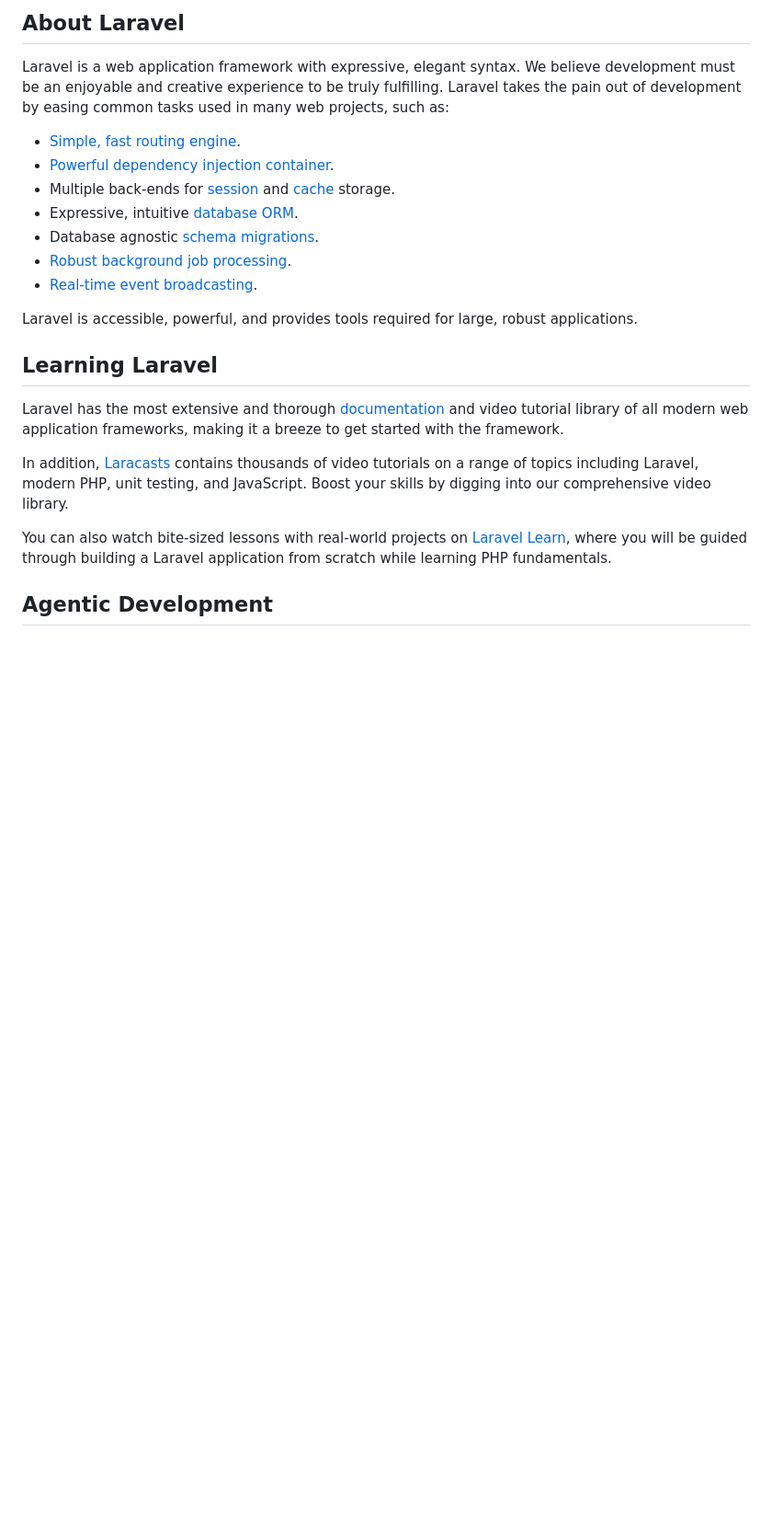
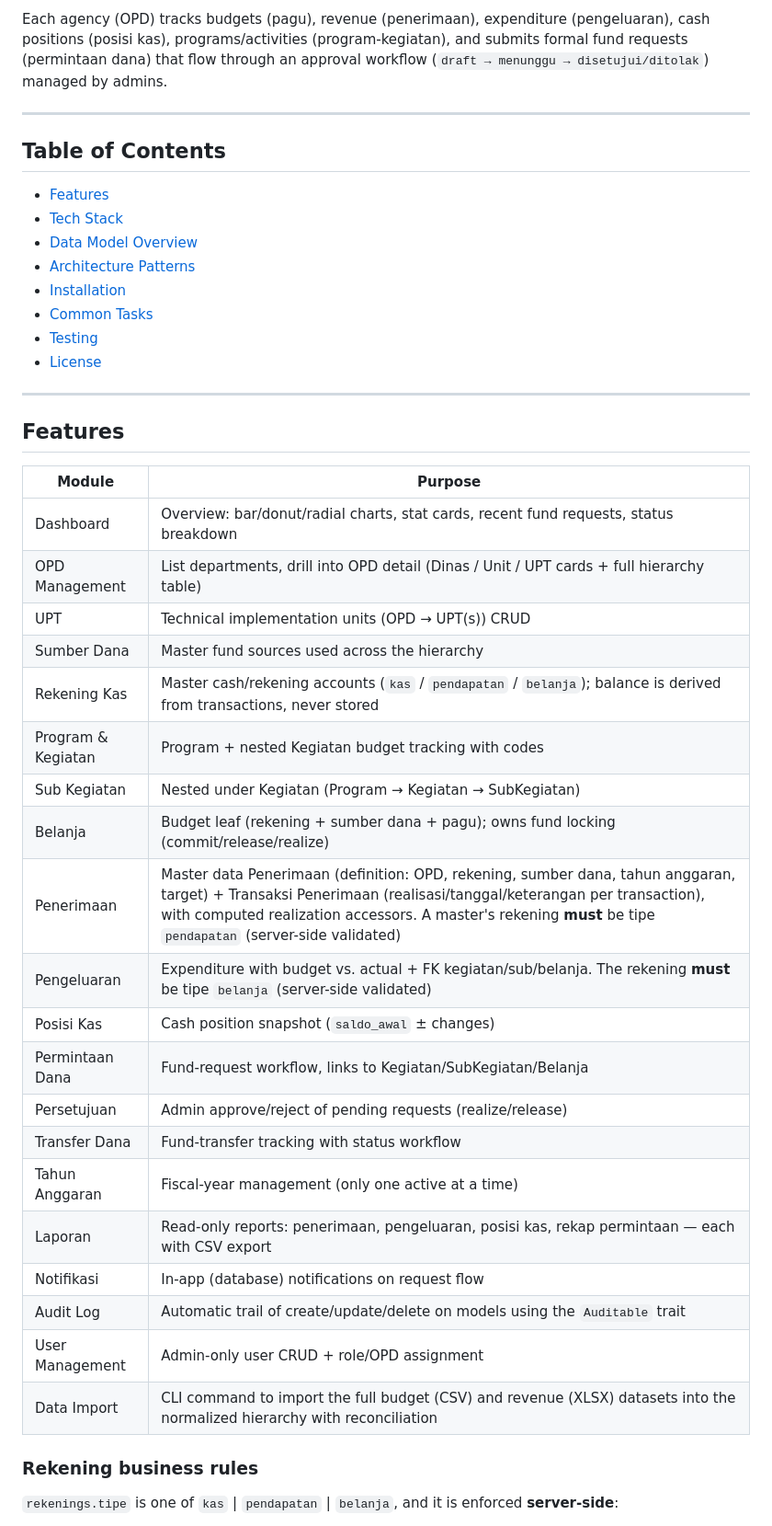
Before and after one commit to KeaneAthallah/sihandalv2, a Markdown page: README.md, the part around one of its changes. Shown at 92% size. Drawn GitHub-style; blank space fills up the shorter version.

Commit message:
docs: replace default readme with SIHANDAL project overview

```diff
--- a/README.md
+++ b/README.md
@@ -9,25 +4,47 @@
 
-## About Laravel
+Each agency (OPD) tracks budgets (pagu), revenue (penerimaan), expenditure (pengeluaran), cash positions (posisi kas), programs/activities (program-kegiatan), and submits formal fund requests (permintaan dana) that flow through an approval workflow (`draft → menunggu → disetujui/ditolak`) managed by admins.
 
-Laravel is a web application framework with expressive, elegant syntax. We believe development must be an enjoyable and creative experience to be truly fulfilling. Laravel takes the pain out of development by easing common tasks used in many web projects, such as:
+---
 
-- [Simple, fast routing engine](https://laravel.com/docs/routing).
-- [Powerful dependency injection container](https://laravel.com/docs/container).
-- Multiple back-ends for [session](https://laravel.com/docs/session) and [cache](https://laravel.com/docs/cache) storage.
-- Expressive, intuitive [database ORM](https://laravel.com/docs/eloquent).
-- Database agnostic [schema migrations](https://laravel.com/docs/migrations).
-- [Robust background job processing](https://laravel.com/docs/queues).
-- [Real-time event broadcasting](https://laravel.com/docs/broadcasting).
+## Table of Contents
 
-Laravel is accessible, powerful, and provides tools required for large, robust applications.
+- [Features](#features)
+- [Tech Stack](#tech-stack)
+- [Data Model Overview](#data-model-overview)
+- [Architecture Patterns](#architecture-patterns)
+- [Installation](#installation)
+- [Common Tasks](#common-tasks)
+- [Testing](#testing)
+- [License](#license)
 
-## Learning Laravel
+---
 
-Laravel has the most extensive and thorough [documentation](https://laravel.com/docs) and video tutorial library of all modern web application frameworks, making it a breeze to get started with the framework.
+## Features
 
-In addition, [Laracasts](https://laracasts.com) contains thousands of video tutorials on a range of topics including Laravel, modern PHP, unit testing, and JavaScript. Boost your skills by digging into our comprehensive video library.
+| Module | Purpose |
+| ------ | ------- |
+| Dashboard | Overview: bar/donut/radial charts, stat cards, recent fund requests, status breakdown |
+| OPD Management | List departments, drill into OPD detail (Dinas / Unit / UPT cards + full hierarchy table) |
+| UPT | Technical implementation units (OPD → UPT(s)) CRUD |
+| Sumber Dana | Master fund sources used across the hierarchy |
+| Rekening Kas | Master cash/rekening accounts (`kas` / `pendapatan` / `belanja`); balance is derived from transactions, never stored |
+| Program & Kegiatan | Program + nested Kegiatan budget tracking with codes |
+| Sub Kegiatan | Nested under Kegiatan (Program → Kegiatan → SubKegiatan) |
+| Belanja | Budget leaf (rekening + sumber dana + pagu); owns fund locking (commit/release/realize) |
+| Penerimaan | Master data Penerimaan (definition: OPD, rekening, sumber dana, tahun anggaran, target) + Transaksi Penerimaan (realisasi/tanggal/keterangan per transaction), with computed realization accessors. A master's rekening **must** be tipe `pendapatan` (server-side validated) |
+| Pengeluaran | Expenditure with budget vs. actual + FK kegiatan/sub/belanja. The rekening **must** be tipe `belanja` (server-side validated) |
+| Posisi Kas | Cash position snapshot (`saldo_awal` ± changes) |
+| Permintaan Dana | Fund-request workflow, links to Kegiatan/SubKegiatan/Belanja |
+| Persetujuan | Admin approve/reject of pending requests (realize/release) |
+| Transfer Dana | Fund-transfer tracking with status workflow |
+| Tahun Anggaran | Fiscal-year management (only one active at a time) |
+| Laporan | Read-only reports: penerimaan, pengeluaran, posisi kas, rekap permintaan — each with CSV export |
+| Notifikasi | In-app (database) notifications on request flow |
+| Audit Log | Automatic trail of create/update/delete on models using the `Auditable` trait |
+| User Management | Admin-only user CRUD + role/OPD assignment |
+| Data Import | CLI command to import the full budget (CSV) and revenue (XLSX) datasets into the normalized hierarchy with reconciliation |
 
-You can also watch bite-sized lessons with real-world projects on [Laravel Learn](https://laravel.com/learn), where you will be guided through building a Laravel application from scratch while learning PHP fundamentals.
+### Rekening business rules
 
-## Agentic Development
+`rekenings.tipe` is one of `kas` | `pendapatan` | `belanja`, and it is enforced **server-side**:
 
```
Also changed, not shown: other parts of README.md (+107 -18 lines).
